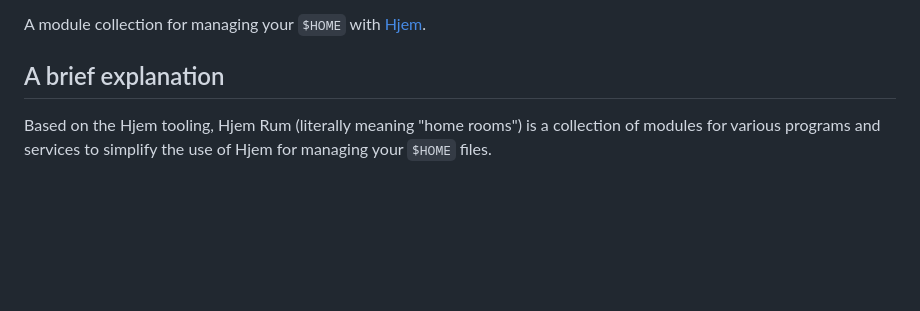
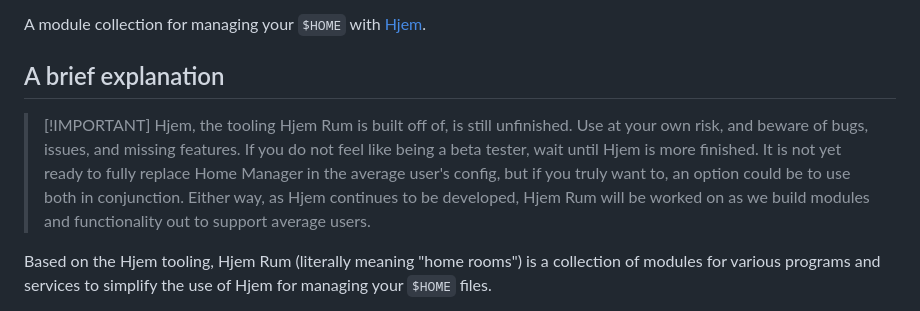
Before and after one commit to xaolanx/hjem-rum, a Markdown page: README.md, the part around the change. GitHub-like rendering; blank space fills up the shorter version.

Commit message:
docs/README: Add a warning about Hjem being unfinished.

```diff
--- a/README.md
+++ b/README.md
@@ -3,6 +3,9 @@
 A module collection for managing your `$HOME` with [Hjem](https://github.com/feel-co/hjem).
 
 ## A brief explanation
+
+> \[!IMPORTANT\]
+> Hjem, the tooling Hjem Rum is built off of, is still unfinished. Use at your own risk, and beware of bugs, issues, and missing features. If you do not feel like being a beta tester, wait until Hjem is more finished. It is not yet ready to fully replace Home Manager in the average user's config, but if you truly want to, an option could be to use both in conjunction. Either way, as Hjem continues to be developed, Hjem Rum will be worked on as we build modules and functionality out to support average users.
 
 Based on the Hjem tooling, Hjem Rum (literally meaning "home rooms") is a collection of modules for various programs and services to simplify the use of Hjem for managing your `$HOME` files.
 
```
